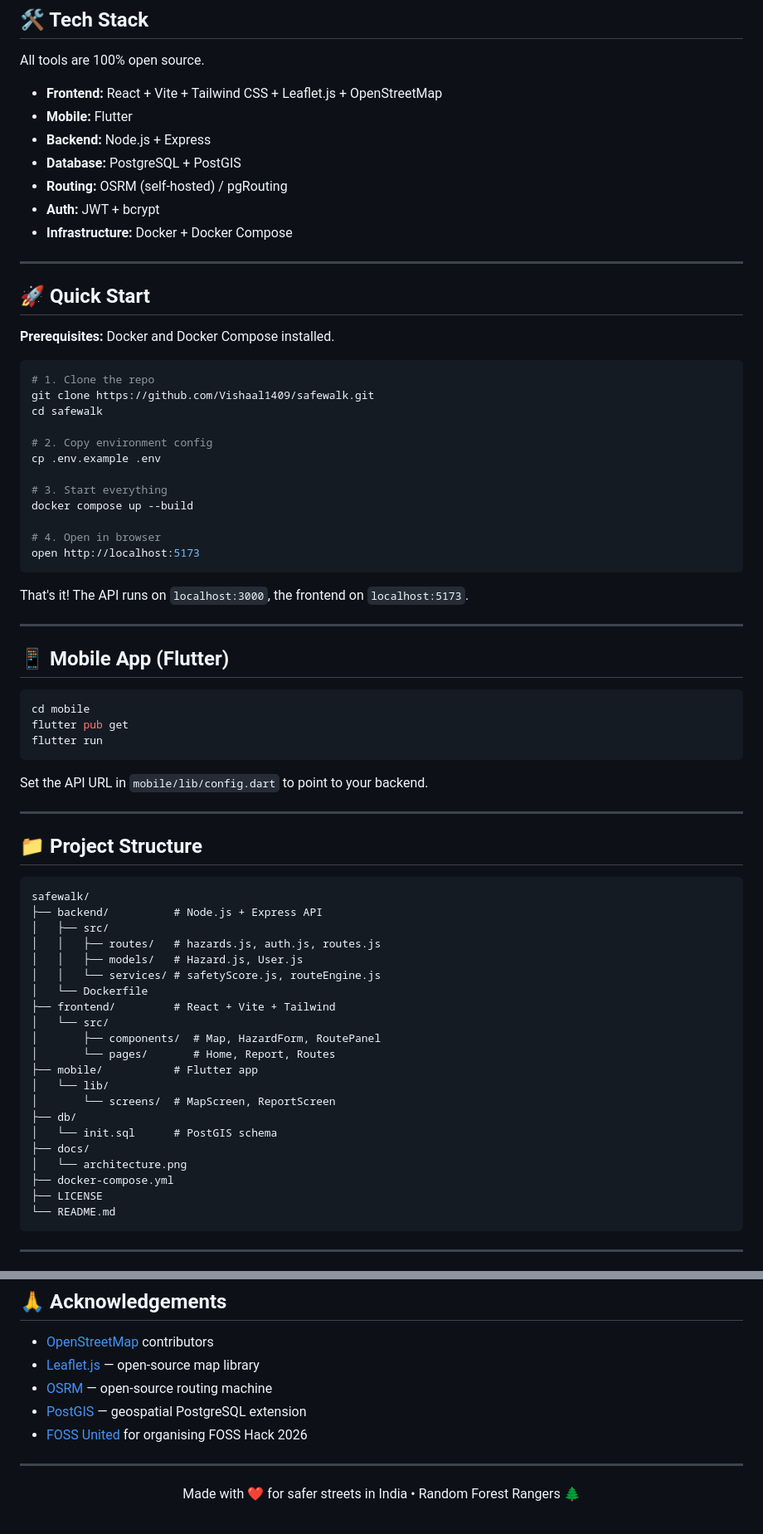
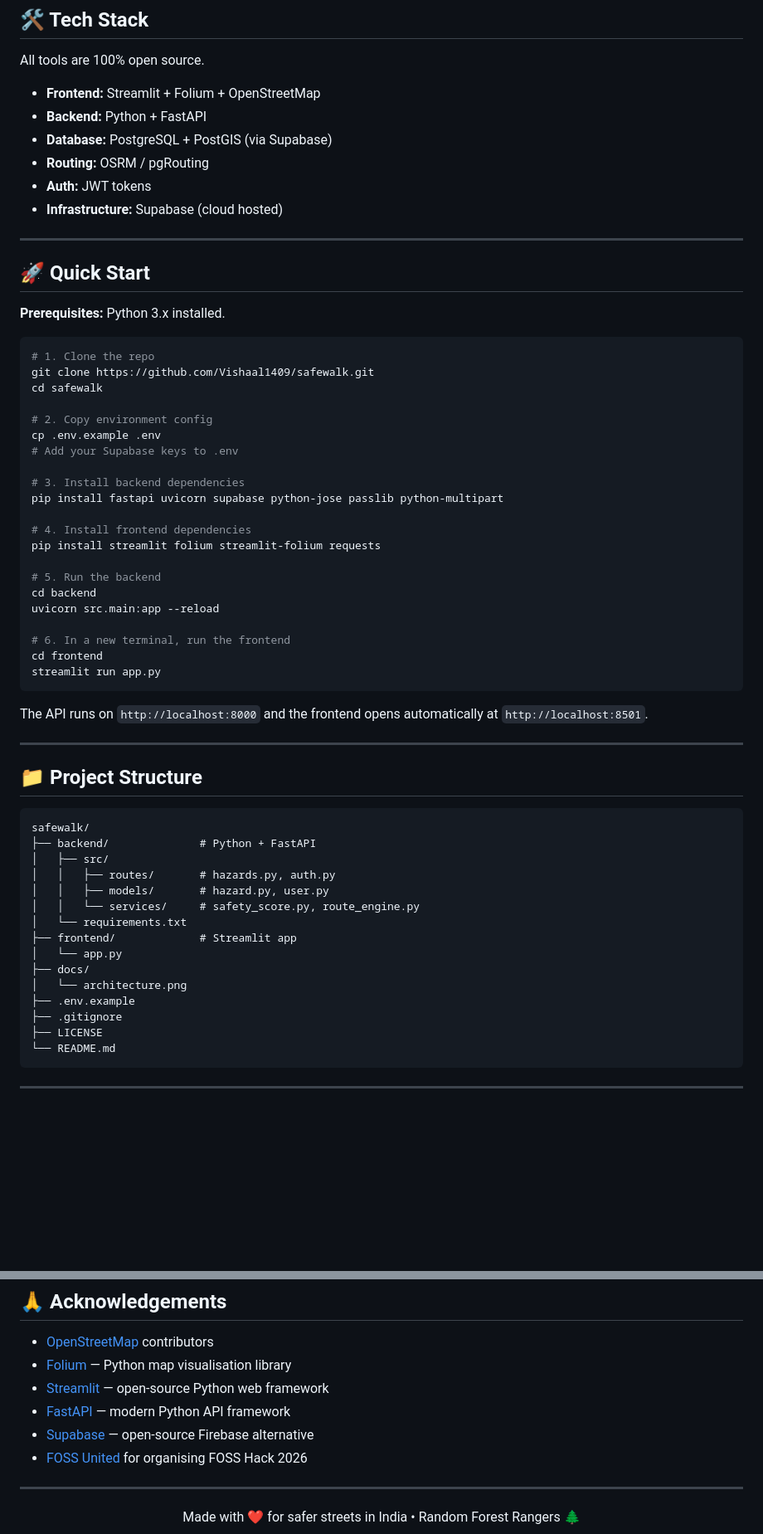
Before and after one commit to Vishaal1409/safewalk, a Markdown page: README.md, 2 parts joined by grey strips. Shown at 83% size. Drawn GitHub-style; blank space fills up the shorter version.

Commit message:
docs: update README with correct Python tech stack

````diff
--- a/README.md
+++ b/README.md
@@ -38,19 +38,18 @@ Every year in cities like Chennai, Mumbai, and Bengaluru, people fall into open
 
 All tools are 100% open source.
 
-- **Frontend:** React + Vite + Tailwind CSS + Leaflet.js + OpenStreetMap
-- **Mobile:** Flutter
-- **Backend:** Node.js + Express
-- **Database:** PostgreSQL + PostGIS
-- **Routing:** OSRM (self-hosted) / pgRouting
-- **Auth:** JWT + bcrypt
-- **Infrastructure:** Docker + Docker Compose
+- **Frontend:** Streamlit + Folium + OpenStreetMap
+- **Backend:** Python + FastAPI
+- **Database:** PostgreSQL + PostGIS (via Supabase)
+- **Routing:** OSRM / pgRouting
+- **Auth:** JWT tokens
+- **Infrastructure:** Supabase (cloud hosted)
 
 ---
 
 ## 🚀 Quick Start
 
-**Prerequisites:** Docker and Docker Compose installed.
+**Prerequisites:** Python 3.x installed.
 
 ```bash
 # 1. Clone the repo
@@ -59,27 +58,24 @@ cd safewalk
 
 # 2. Copy environment config
 cp .env.example .env
+# Add your Supabase keys to .env
 
-# 3. Start everything
-docker compose up --build
+# 3. Install backend dependencies
+pip install fastapi uvicorn supabase python-jose passlib python-multipart
 
-# 4. Open in browser
-open http://localhost:5173
+# 4. Install frontend dependencies
+pip install streamlit folium streamlit-folium requests
+
+# 5. Run the backend
+cd backend
+uvicorn src.main:app --reload
+
+# 6. In a new terminal, run the frontend
+cd frontend
+streamlit run app.py
 ```
 
-That's it! The API runs on `localhost:3000`, the frontend on `localhost:5173`.
-
----
-
-## 📱 Mobile App (Flutter)
-
-```bash
-cd mobile
-flutter pub get
-flutter run
-```
-
-Set the API URL in `mobile/lib/config.dart` to point to your backend.
+The API runs on `http://localhost:8000` and the frontend opens automatically at `http://localhost:8501`.
 
 ---
 
@@ -87,24 +83,18 @@ Set the API URL in `mobile/lib/config.dart` to point to your backend.
 
 ```
 safewalk/
-├── backend/          # Node.js + Express API
+├── backend/              # Python + FastAPI
 │   ├── src/
-│   │   ├── routes/   # hazards.js, auth.js, routes.js
-│   │   ├── models/   # Hazard.js, User.js
-│   │   └── services/ # safetyScore.js, routeEngine.js
-│   └── Dockerfile
-├── frontend/         # React + Vite + Tailwind
-│   └── src/
-│       ├── components/  # Map, HazardForm, RoutePanel
-│       └── pages/       # Home, Report, Routes
-├── mobile/           # Flutter app
-│   └── lib/
-│       └── screens/  # MapScreen, ReportScreen
-├── db/
-│   └── init.sql      # PostGIS schema
+│   │   ├── routes/       # hazards.py, auth.py
+│   │   ├── models/       # hazard.py, user.py
+│   │   └── services/     # safety_score.py, route_engine.py
+│   └── requirements.txt
+├── frontend/             # Streamlit app
+│   └── app.py
 ├── docs/
 │   └── architecture.png
-├── docker-compose.yml
+├── .env.example
+├── .gitignore
 ├── LICENSE
 └── README.md
 ```
@@ -167,9 +157,10 @@ This project is licensed under the **MIT License** — see the [LICENSE](./LICEN
 ## 🙏 Acknowledgements
 
 - [OpenStreetMap](https://www.openstreetmap.org/) contributors
-- [Leaflet.js](https://leafletjs.com/) — open-source map library
-- [OSRM](http://project-osrm.org/) — open-source routing machine
-- [PostGIS](https://postgis.net/) — geospatial PostgreSQL extension
+- [Folium](https://python-visualization.github.io/folium/) — Python map visualisation library
+- [Streamlit](https://streamlit.io/) — open-source Python web framework
+- [FastAPI](https://fastapi.tiangolo.com/) — modern Python API framework
+- [Supabase](https://supabase.com/) — open-source Firebase alternative
 - [FOSS United](https://fossunited.org/) for organising FOSS Hack 2026
 
 ---
````
